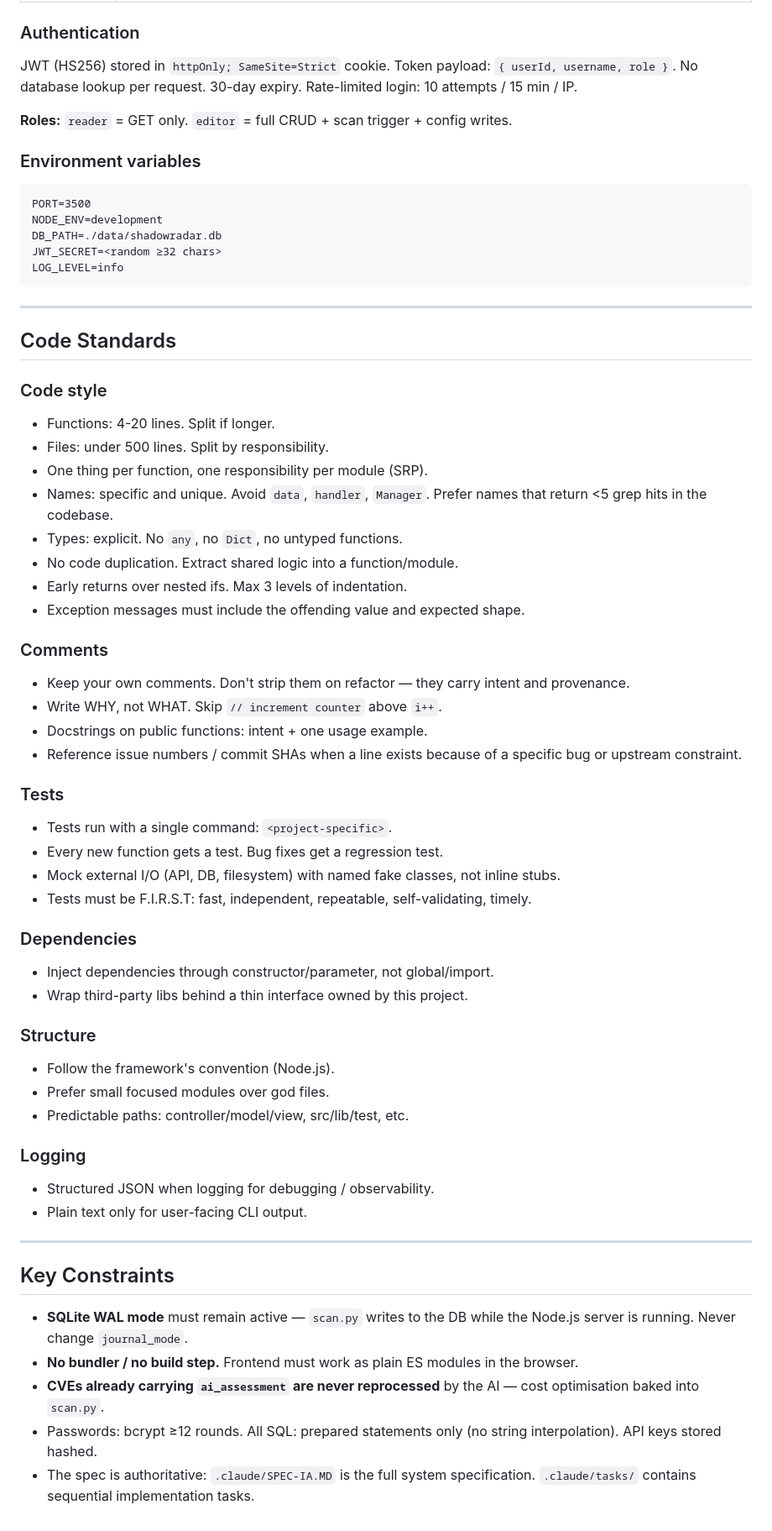
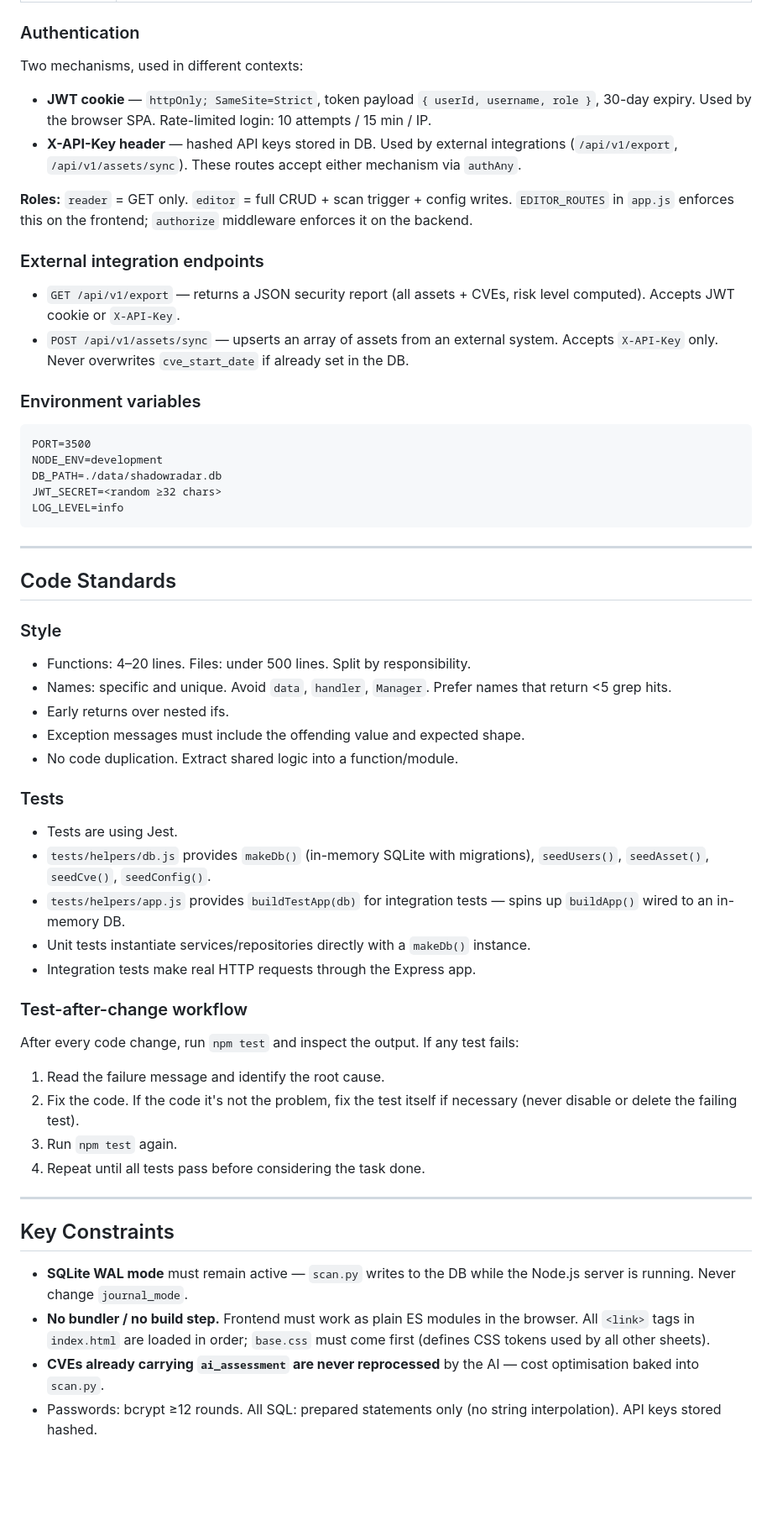
Before and after one commit to Gadotti/ShadowRadar, a Markdown page: CLAUDE.md, the part around one of its changes. Shown at 84% size. Drawn GitHub-style; blank space fills up the shorter version.

Commit message:
claude.md renew

```diff
--- a/CLAUDE.md
+++ b/CLAUDE.md
@@ -84,9 +94,17 @@ tests/           # node --test unit tests
 
 ### Authentication
 
-JWT (HS256) stored in `httpOnly; SameSite=Strict` cookie. Token payload: `{ userId, username, role }`. No database lookup per request. 30-day expiry. Rate-limited login: 10 attempts / 15 min / IP.
+Two mechanisms, used in different contexts:
 
-**Roles:** `reader` = GET only. `editor` = full CRUD + scan trigger + config writes.
+- **JWT cookie** — `httpOnly; SameSite=Strict`, token payload `{ userId, username, role }`, 30-day expiry. Used by the browser SPA. Rate-limited login: 10 attempts / 15 min / IP.
+- **X-API-Key header** — hashed API keys stored in DB. Used by external integrations (`/api/v1/export`, `/api/v1/assets/sync`). These routes accept either mechanism via `authAny`.
+
+**Roles:** `reader` = GET only. `editor` = full CRUD + scan trigger + config writes. `EDITOR_ROUTES` in `app.js` enforces this on the frontend; `authorize` middleware enforces it on the backend.
+
+### External integration endpoints
+
+- `GET /api/v1/export` — returns a JSON security report (all assets + CVEs, risk level computed). Accepts JWT cookie or `X-API-Key`.
+- `POST /api/v1/assets/sync` — upserts an array of assets from an external system. Accepts `X-API-Key` only. Never overwrites `cve_start_date` if already set in the DB.
 
 ### Environment variables
 
@@ -102,58 +120,35 @@ LOG_LEVEL=info
 
 ## Code Standards
 
-### Code style
+### Style
 
-- Functions: 4-20 lines. Split if longer.
-- Files: under 500 lines. Split by responsibility.
-- One thing per function, one responsibility per module (SRP).
-- Names: specific and unique. Avoid `data`, `handler`, `Manager`.
-  Prefer names that return <5 grep hits in the codebase.
-- Types: explicit. No `any`, no `Dict`, no untyped functions.
+- Functions: 4–20 lines. Files: under 500 lines. Split by responsibility.
+- Names: specific and unique. Avoid `data`, `handler`, `Manager`. Prefer names that return <5 grep hits.
+- Early returns over nested ifs.
+- Exception messages must include the offending value and expected shape.
 - No code duplication. Extract shared logic into a function/module.
-- Early returns over nested ifs. Max 3 levels of indentation.
-- Exception messages must include the offending value and expected shape.
-
-### Comments
-
-- Keep your own comments. Don't strip them on refactor — they carry
-  intent and provenance.
-- Write WHY, not WHAT. Skip `// increment counter` above `i++`.
-- Docstrings on public functions: intent + one usage example.
-- Reference issue numbers / commit SHAs when a line exists because
-  of a specific bug or upstream constraint.
 
 ### Tests
 
-- Tests run with a single command: `<project-specific>`.
-- Every new function gets a test. Bug fixes get a regression test.
-- Mock external I/O (API, DB, filesystem) with named fake classes,
-  not inline stubs.
-- Tests must be F.I.R.S.T: fast, independent, repeatable,
-  self-validating, timely.
+- Tests are using Jest.
+- `tests/helpers/db.js` provides `makeDb()` (in-memory SQLite with migrations), `seedUsers()`, `seedAsset()`, `seedCve()`, `seedConfig()`.
+- `tests/helpers/app.js` provides `buildTestApp(db)` for integration tests — spins up `buildApp()` wired to an in-memory DB.
+- Unit tests instantiate services/repositories directly with a `makeDb()` instance.
+- Integration tests make real HTTP requests through the Express app.
 
-### Dependencies
+### Test-after-change workflow
 
-- Inject dependencies through constructor/parameter, not global/import.
-- Wrap third-party libs behind a thin interface owned by this project.
-
-### Structure
-
-- Follow the framework's convention (Node.js).
-- Prefer small focused modules over god files.
-- Predictable paths: controller/model/view, src/lib/test, etc.
-
-### Logging
-
-- Structured JSON when logging for debugging / observability.
-- Plain text only for user-facing CLI output.
+After every code change, run `npm test` and inspect the output. If any test fails:
+1. Read the failure message and identify the root cause.
+2. Fix the code. If the code it's not the problem, fix the test itself if necessary (never disable or delete the failing test).
+3. Run `npm test` again.
+4. Repeat until all tests pass before considering the task done.
 
 ---
 
 ## Key Constraints
 
 - **SQLite WAL mode** must remain active — `scan.py` writes to the DB while the Node.js server is running. Never change `journal_mode`.
-- **No bundler / no build step.** Frontend must work as plain ES modules in the browser.
+- **No bundler / no build step.** Frontend must work as plain ES modules in the browser. All `<link>` tags in `index.html` are loaded in order; `base.css` must come first (defines CSS tokens used by all other sheets).
 - **CVEs already carrying `ai_assessment` are never reprocessed** by the AI — cost optimisation baked into `scan.py`.
 - Passwords: bcrypt ≥12 rounds. All SQL: prepared statements only (no string interpolation). API keys stored hashed.
-- The spec is authoritative: `.claude/SPEC-IA.MD` is the full system specification. `.claude/tasks/` contains sequential implementation tasks.
```
Also changed, not shown: other parts of CLAUDE.md (+20 -10 lines).
